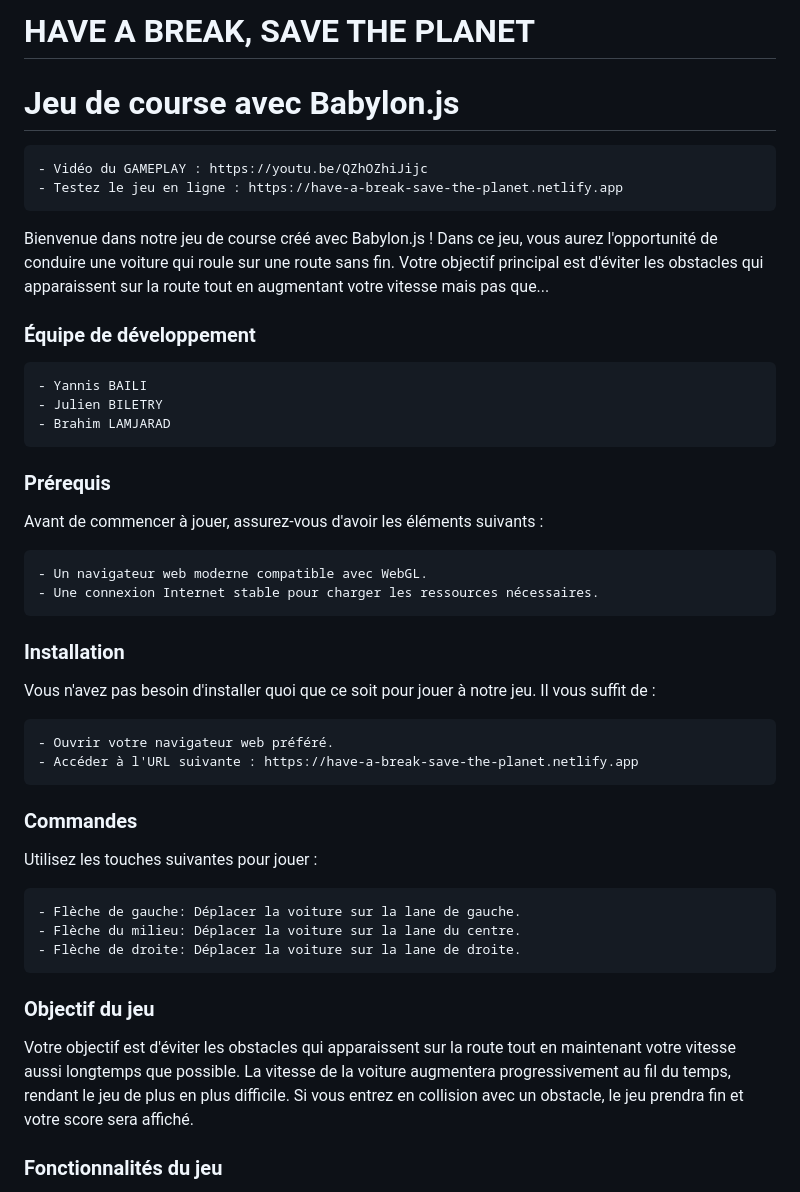
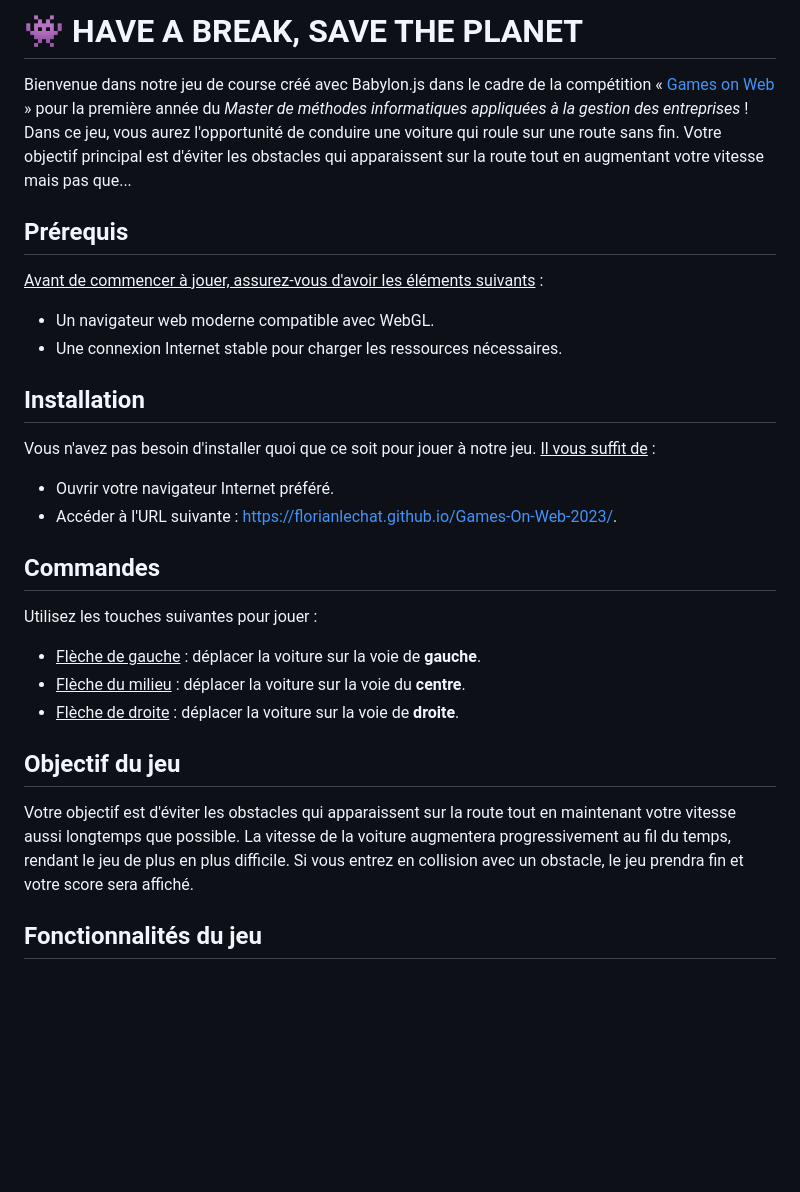
Before and after one commit to FlorianLeChat/Games-On-Web-2023, a Markdown page: README.md, the part around the change printed below. GitHub-like rendering; blank space fills up the shorter version.

Commit message:
Amélioration de la présentation du README

```diff
--- a/README.md
+++ b/README.md
@@ -1,42 +1,32 @@
-# HAVE A BREAK, SAVE THE PLANET
-# Jeu de course avec Babylon.js
+# 👾 HAVE A BREAK, SAVE THE PLANET
 
-    - Vidéo du GAMEPLAY : https://youtu.be/QZhOZhiJijc
-    - Testez le jeu en ligne : https://have-a-break-save-the-planet.netlify.app
+Bienvenue dans notre jeu de course créé avec Babylon.js dans le cadre de la compétition « [Games on Web](http://miageprojet2.unice.fr/Intranet_de_Michel_Buffa/DS4H_Mineure_Programmation_de_jeux_3D_sur_le_Web) » pour la première année du *Master de méthodes informatiques appliquées à la gestion des entreprises* ! Dans ce jeu, vous aurez l'opportunité de conduire une voiture qui roule sur une route sans fin. Votre objectif principal est d'éviter les obstacles qui apparaissent sur la route tout en augmentant votre vitesse mais pas que...
 
-Bienvenue dans notre jeu de course créé avec Babylon.js ! Dans ce jeu, vous aurez l'opportunité de conduire une voiture qui roule sur une route sans fin. Votre objectif principal est d'éviter les obstacles qui apparaissent sur la route tout en augmentant votre vitesse mais pas que...
+## Prérequis
 
-### Équipe de développement
+<ins>Avant de commencer à jouer, assurez-vous d'avoir les éléments suivants</ins> :
 
-    - Yannis BAILI
-    - Julien BILETRY
-    - Brahim LAMJARAD
+- Un navigateur web moderne compatible avec WebGL.
+- Une connexion Internet stable pour charger les ressources nécessaires.
 
-### Prérequis
+## Installation
 
-Avant de commencer à jouer, assurez-vous d'avoir les éléments suivants :
+Vous n'avez pas besoin d'installer quoi que ce soit pour jouer à notre jeu. <ins>Il vous suffit de</ins> :
 
-    - Un navigateur web moderne compatible avec WebGL.
-    - Une connexion Internet stable pour charger les ressources nécessaires.
+- Ouvrir votre navigateur Internet préféré.
+- Accéder à l'URL suivante : https://florianlechat.github.io/Games-On-Web-2023/.
 
-### Installation
-
-Vous n'avez pas besoin d'installer quoi que ce soit pour jouer à notre jeu. Il vous suffit de :
-
-    - Ouvrir votre navigateur web préféré.
-    - Accéder à l'URL suivante : https://have-a-break-save-the-planet.netlify.app
-
-### Commandes
+## Commandes
 
 Utilisez les touches suivantes pour jouer :
 
-    - Flèche de gauche: Déplacer la voiture sur la lane de gauche.
-    - Flèche du milieu: Déplacer la voiture sur la lane du centre.
-    - Flèche de droite: Déplacer la voiture sur la lane de droite.
+- <ins>Flèche de gauche</ins> : déplacer la voiture sur la voie de **gauche**.
+- <ins>Flèche du milieu</ins> : déplacer la voiture sur la voie du **centre**.
+- <ins>Flèche de droite</ins> : déplacer la voiture sur la voie de **droite**.
 
-### Objectif du jeu
+## Objectif du jeu
 
 Votre objectif est d'éviter les obstacles qui apparaissent sur la route tout en maintenant votre vitesse aussi longtemps que possible. La vitesse de la voiture augmentera progressivement au fil du temps, rendant le jeu de plus en plus difficile. Si vous entrez en collision avec un obstacle, le jeu prendra fin et votre score sera affiché.
 
-### Fonctionnalités du jeu
+## Fonctionnalités du jeu
 
```
Also changed, not shown: other parts of README.md (+12 -23 lines).
